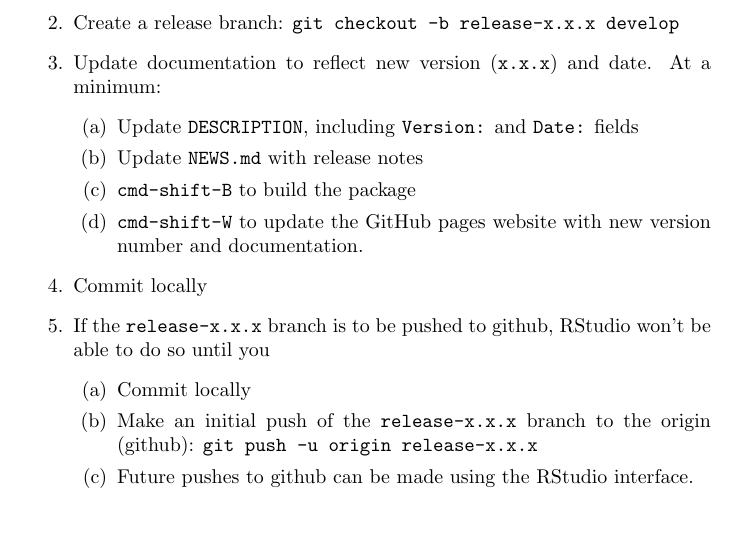
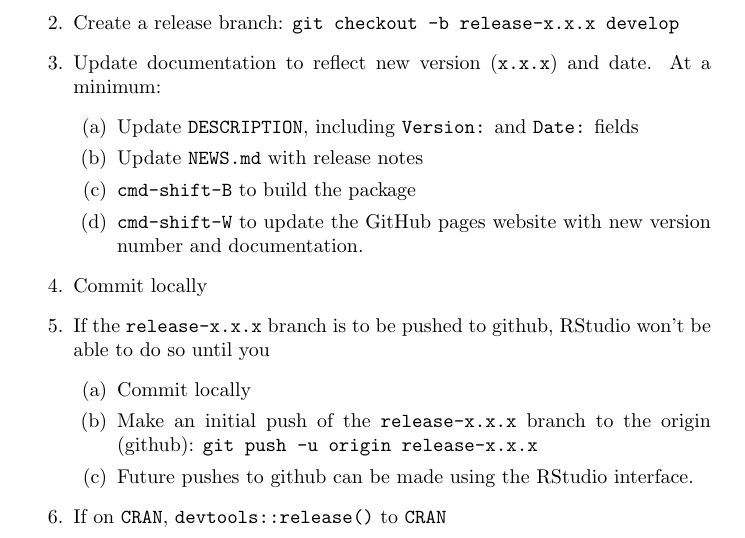
Before and after one commit to MatthewHeun/DevelopmentStrategies, a LaTeX paper (BranchStrategy.tex): part of page 3 of 7, cut so that both start at the same text. Compiled offline with pdfLaTeX.

Commit message:
Added note about releasing to CRAN.

```diff
--- a/BranchStrategy.tex
+++ b/BranchStrategy.tex
@@ -234,6 +234,8 @@ Use the following steps to prepare for a release.
 	\item Future pushes to github can be made using the RStudio interface.
 
   \end{enumerate}
+
+  \item If on \texttt{CRAN}, \texttt{devtools::release()} to \texttt{CRAN}
 
 \end{enumerate}
 
```
